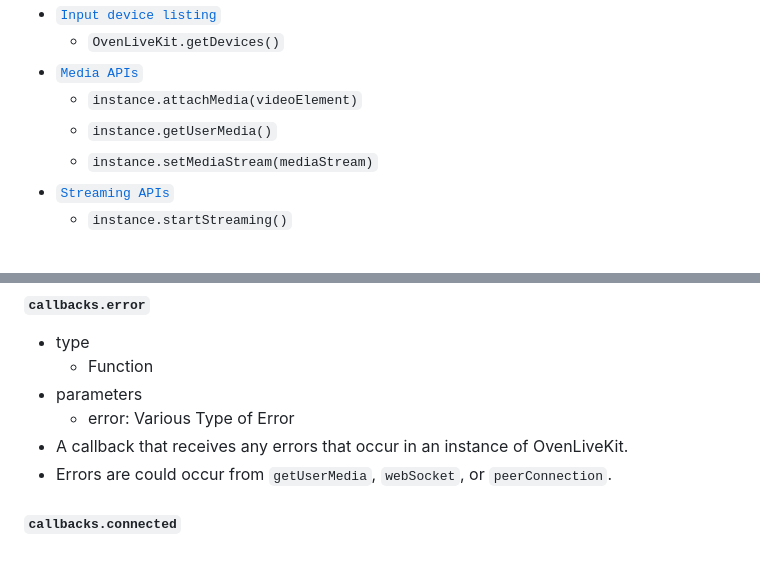
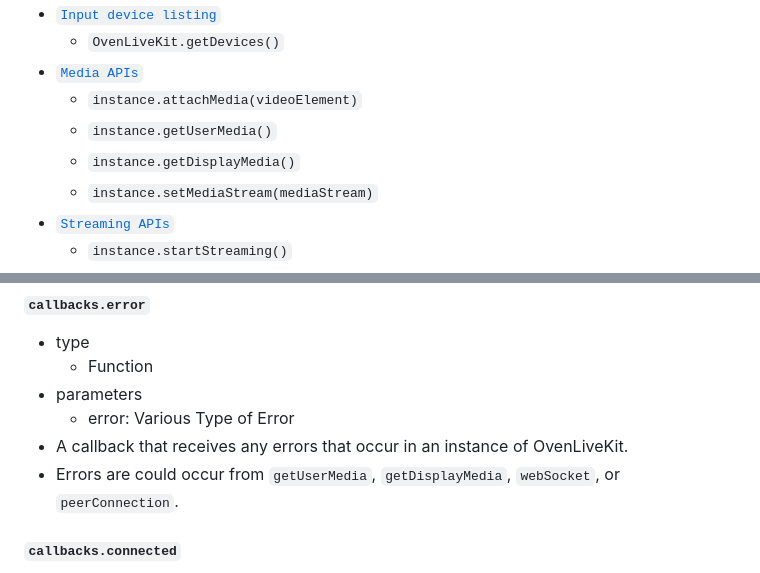
Before and after one commit to AirenSoft/OvenLiveKit-Web, a Markdown page: README.md, 2 parts joined by grey strips. Drawn GitHub-style.

```diff
--- a/README.md
+++ b/README.md
@@ -73,6 +80,7 @@ $ npm run start
 - [`Media APIs`](#)
     - `instance.attachMedia(videoElement)`
     - `instance.getUserMedia()`
+    - `instance.getDisplayMedia()`
     - `instance.setMediaStream(mediaStream)`
 - [`Streaming APIs`](#)
     - `instance.startStreaming()`
@@ -119,7 +127,7 @@ To make the library lightweight and easy to use, only callback options are imple
 - parameters
     - error: Various Type of Error
 - A callback that receives any errors that occur in an instance of OvenLiveKit.
-- Errors are could occur from `getUserMedia`, `webSocket`, or `peerConnection`.
+- Errors are could occur from `getUserMedia`, `getDisplayMedia`, `webSocket`, or `peerConnection`.
 
 ##### `callbacks.connected`
 - type
```
Also changed, not shown: other parts of README.md (+35 -0 lines).
